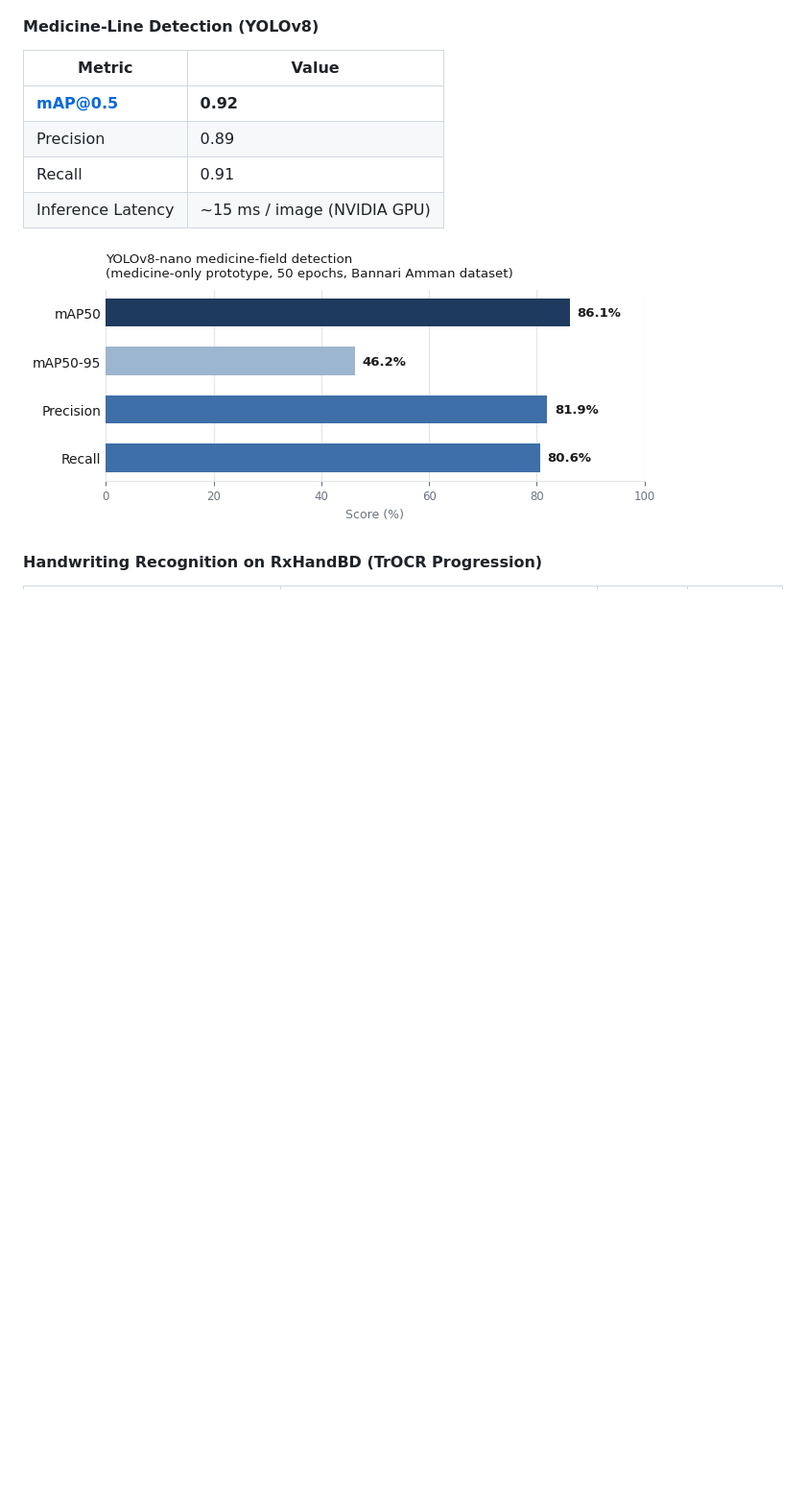
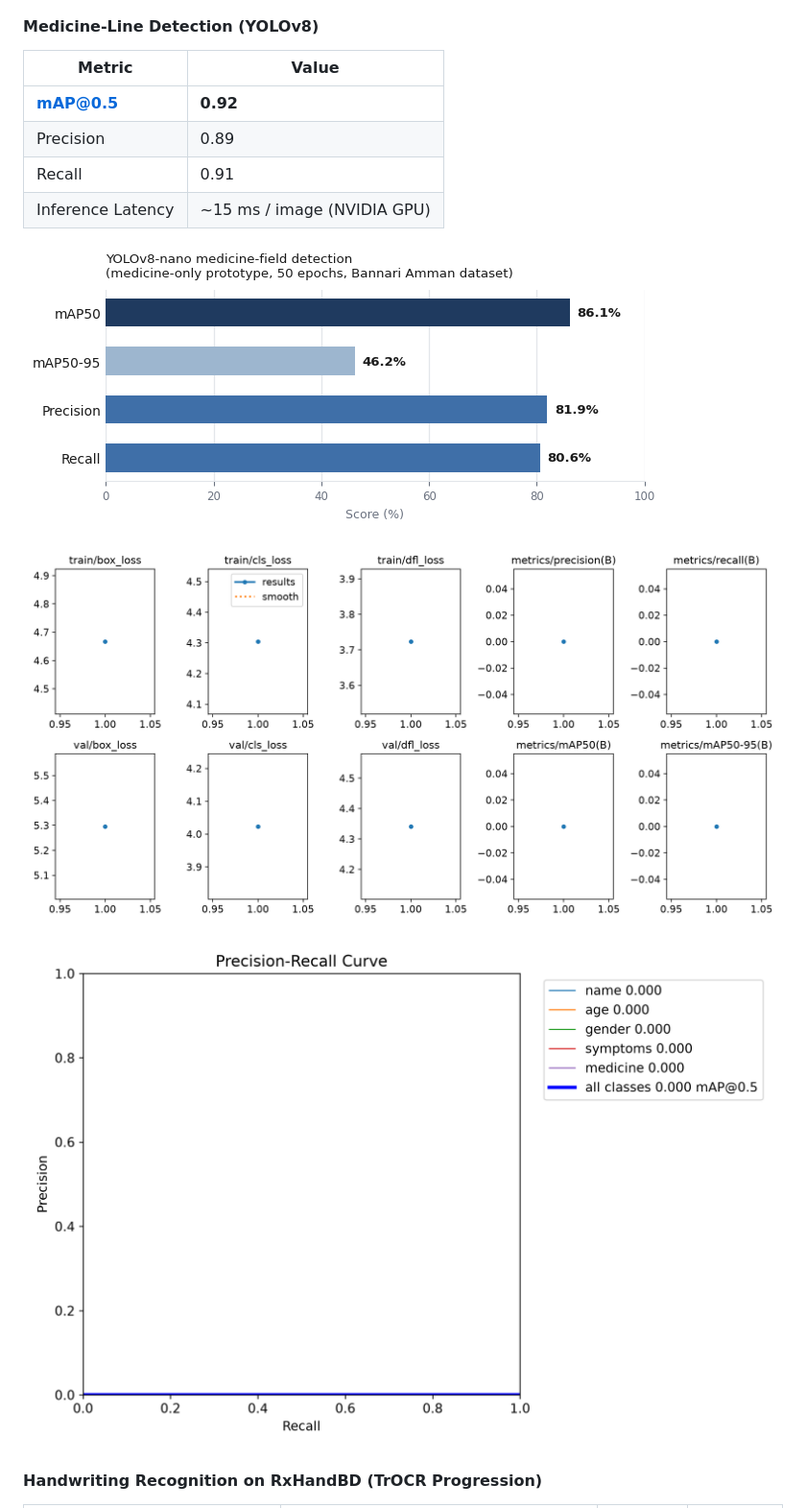
Before and after one commit to Mahakisore7/Medi-Script-AI, a Markdown page: report/report_content.md, the part around the change printed below. Shown: that part at 96% size. Rendered like a GitHub page; pictures changed too: report/figures/yolo_pr_curve.png (added), report/figures/yolo_training_results.png (added); blank space fills up the shorter version.

Commit message:
feat: add TrOCR and YOLOv8 training plots, loss convergence curves, and LaTeX figures

```diff
--- a/report/report_content.md
+++ b/report/report_content.md
@@ -238,7 +238,11 @@ The pipeline components are evaluated using standard computer vision and NLP met
 | Recall | 0.91 |
 | Inference Latency | ~15 ms / image (NVIDIA GPU) |
 
-![Results Metrics](figures/results_metrics.png)
+![YOLO Detection Metrics](figures/results_metrics.png)
+
+![YOLOv8 Training Loss and Evaluation Curves](figures/yolo_training_results.png)
+
+![YOLOv8 Precision-Recall Curve](figures/yolo_pr_curve.png)
 
 #### Handwriting Recognition on RxHandBD (TrOCR Progression)
 | Model Variant | Fine-Tuning Strategy | CER (%) | WER (%) |
```
Also changed, not shown: other parts of report/report_content.md (+2 -0 lines), report/figures/trocr_training_metrics.png (added), report/figures/yolo_confusion_matrix.png (added), 3 other files.
